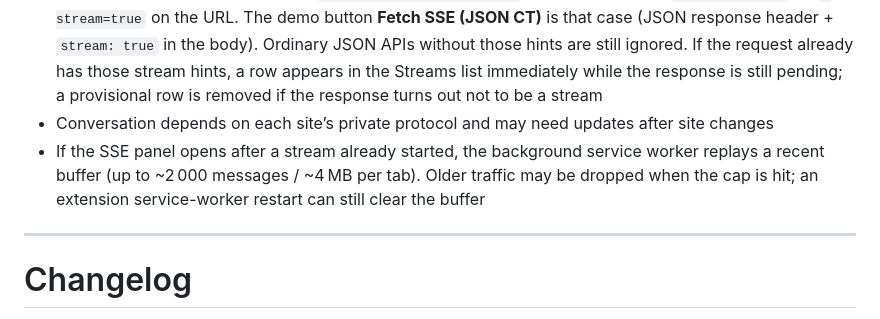
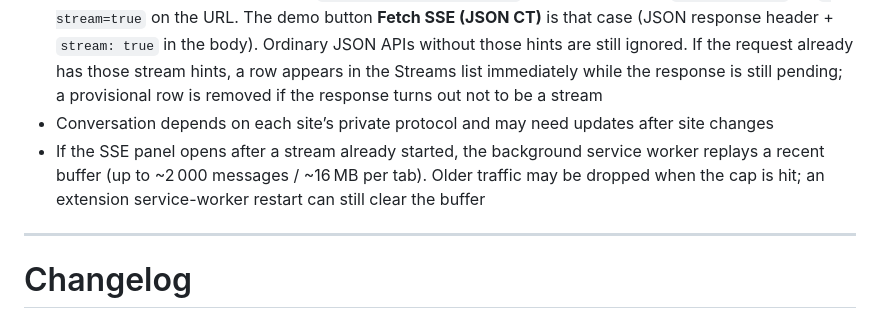
Before and after one commit to FatMii/sse-devtools-panel, a Markdown page: README.md, the part around the change. Drawn GitHub-style.

Commit message:
docs: correct the closed-panel relay buffer limit to 16MB

```diff
--- a/README.md
+++ b/README.md
@@ -431,7 +431,7 @@ pnpm format:check && pnpm lint && pnpm test && pnpm typecheck && pnpm build
 - Some deeper streaming API patterns may be missed; open an Issue with repro steps if you hit one
 - How we decide a response is a stream: first check the response `Content-Type` for real stream types (`text/event-stream`, NDJSON, Connect+JSON). Many AI gateways mislabel or omit it — the body is still SSE, but the header says `application/json` / `text/plain`, or there is no `Content-Type` at all. In those cases we also look at the request: `Accept: text/event-stream`, a JSON body with `"stream": true`, or `?stream=true` on the URL. The demo button **Fetch SSE (JSON CT)** is that case (JSON response header + `stream: true` in the body). Ordinary JSON APIs without those hints are still ignored. If the request already has those stream hints, a row appears in the Streams list immediately while the response is still pending; a provisional row is removed if the response turns out not to be a stream
 - Conversation depends on each site’s private protocol and may need updates after site changes
-- If the SSE panel opens after a stream already started, the background service worker replays a recent buffer (up to ~2 000 messages / ~4 MB per tab). Older traffic may be dropped when the cap is hit; an extension service-worker restart can still clear the buffer
+- If the SSE panel opens after a stream already started, the background service worker replays a recent buffer (up to ~2 000 messages / ~16 MB per tab). Older traffic may be dropped when the cap is hit; an extension service-worker restart can still clear the buffer
 
 ---
 
```
Also changed, not shown: README.zh-CN.md (+1 -1 lines).
